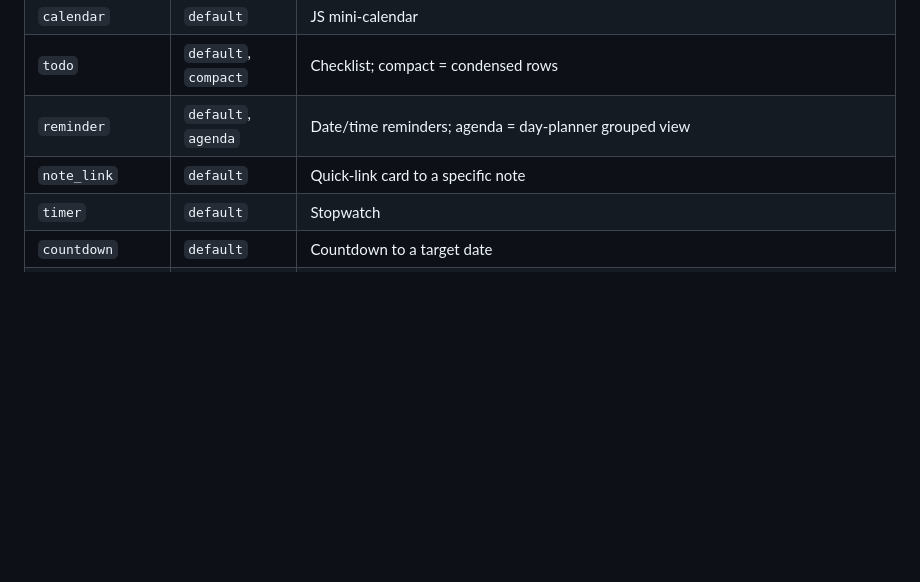
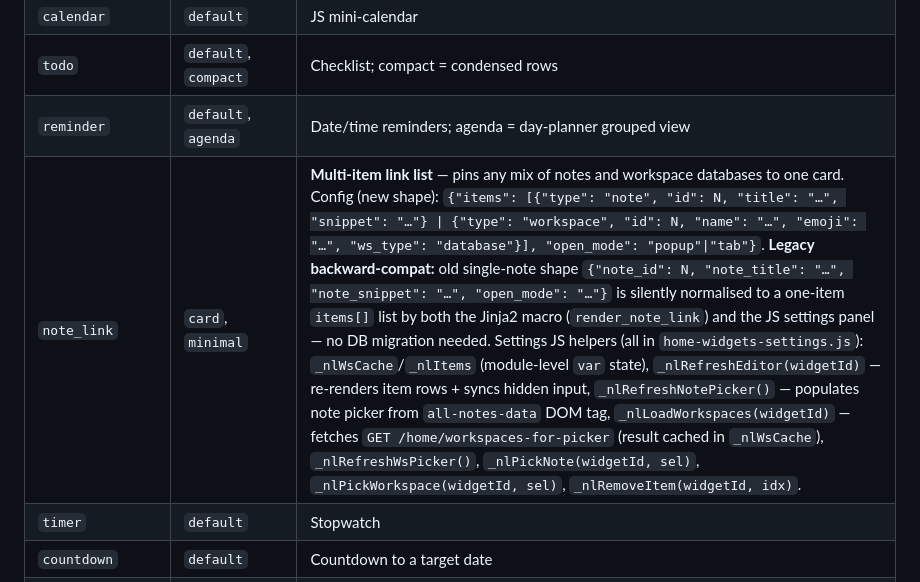
Before and after one commit to t0n003c/bookworm, a Markdown page: CODEPUPPY_NOTES.md, the part around one of its changes. GitHub-like rendering; blank space fills up the shorter version.

Commit message:
docs: update CODEPUPPY_NOTES for note_link multi-item upgrade

```diff
--- a/CODEPUPPY_NOTES.md
+++ b/CODEPUPPY_NOTES.md
@@ -307,7 +307,7 @@ Each widget has a `widget_type` (string) and a `style` (string variant). Config
 | `calendar` | `default` | JS mini-calendar |
 | `todo` | `default`, `compact` | Checklist; compact = condensed rows |
 | `reminder` | `default`, `agenda` | Date/time reminders; agenda = day-planner grouped view |
-| `note_link` | `default` | Quick-link card to a specific note |
+| `note_link` | `card`, `minimal` | **Multi-item link list** — pins any mix of notes and workspace databases to one card. Config (new shape): `{"items": [{"type": "note", "id": N, "title": "…", "snippet": "…"} \| {"type": "workspace", "id": N, "name": "…", "emoji": "…", "ws_type": "database"}], "open_mode": "popup"\|"tab"}`. **Legacy backward-compat:** old single-note shape `{"note_id": N, "note_title": "…", "note_snippet": "…", "open_mode": "…"}` is silently normalised to a one-item `items[]` list by both the Jinja2 macro (`render_note_link`) and the JS settings panel — no DB migration needed. Settings JS helpers (all in `home-widgets-settings.js`): `_nlWsCache`/`_nlItems` (module-level `var` state), `_nlRefreshEditor(widgetId)` — re-renders item rows + syncs hidden input, `_nlRefreshNotePicker()` — populates note picker from `all-notes-data` DOM tag, `_nlLoadWorkspaces(widgetId)` — fetches `GET /home/workspaces-for-picker` (result cached in `_nlWsCache`), `_nlRefreshWsPicker()`, `_nlPickNote(widgetId, sel)`, `_nlPickWorkspace(widgetId, sel)`, `_nlRemoveItem(widgetId, idx)`. |
 | `timer` | `default` | Stopwatch |
 | `countdown` | `default` | Countdown to a target date |
 | `event` | `default` | Calendar event tracker with repeating-recurrence rules + countdown badges |
```
Also changed, not shown: other parts of CODEPUPPY_NOTES.md (+1 -1 lines).
